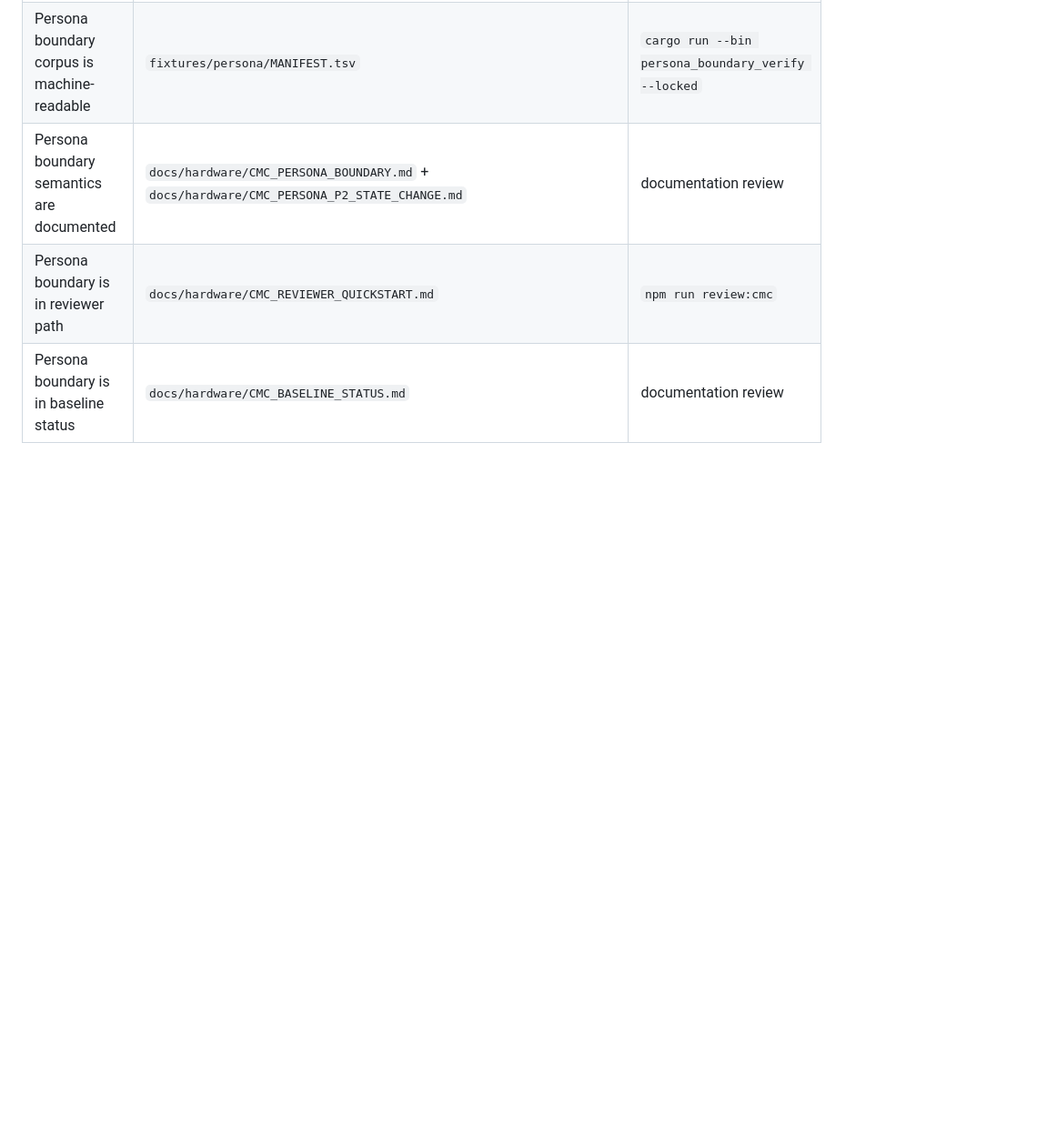
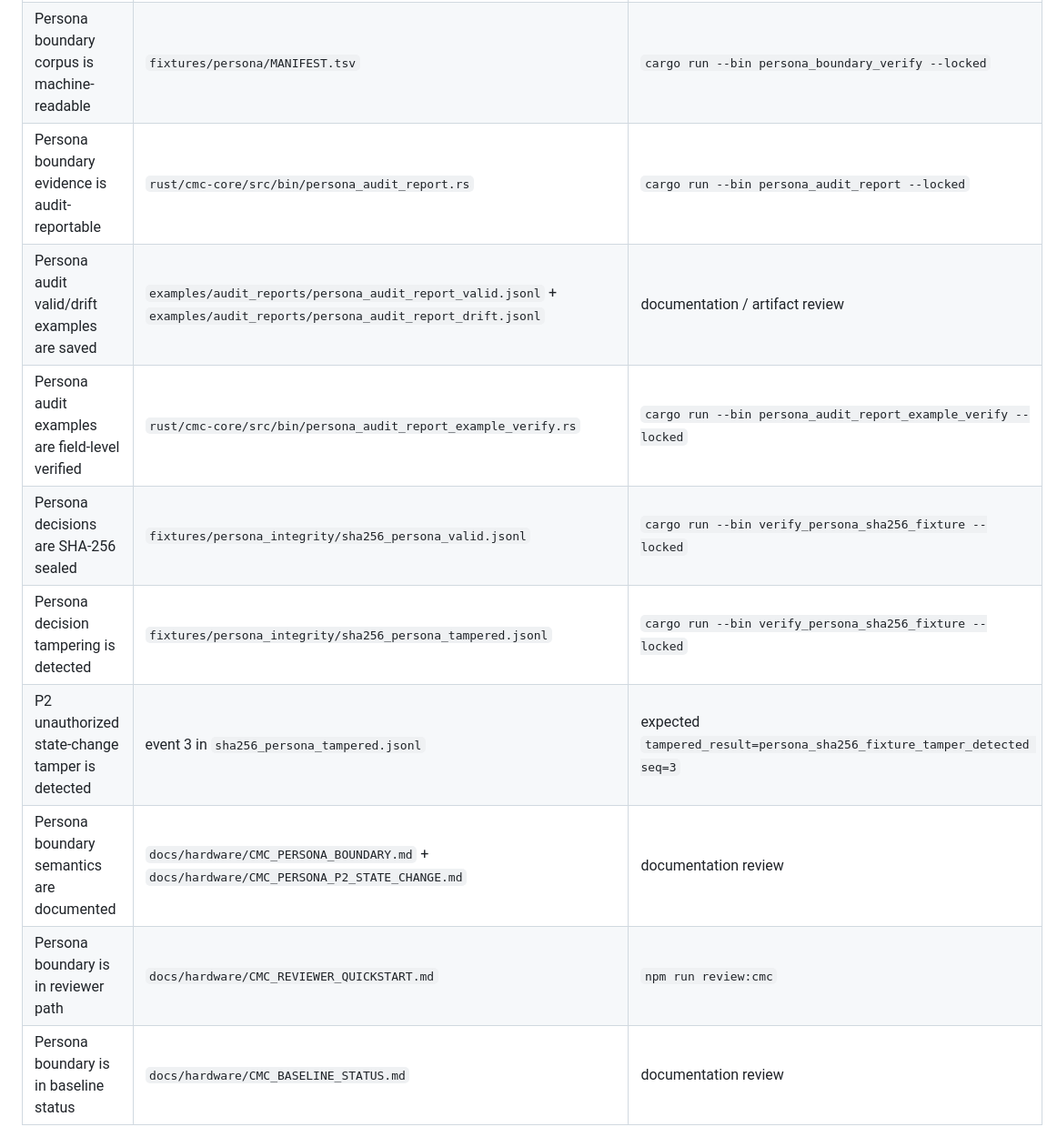
Before and after one commit to safal207/CaPU, a Markdown page: docs/hardware/CMC_PERSONA_EVIDENCE_MAP.md, the part around one of its changes. Shown at 91% size. GitHub-like rendering; blank space fills up the shorter version.

```diff
--- a/docs/hardware/CMC_PERSONA_EVIDENCE_MAP.md
+++ b/docs/hardware/CMC_PERSONA_EVIDENCE_MAP.md
@@ -58,6 +76,12 @@ The current persona corpus covers three invariants:
 | Unlabeled introspection must be rejected as claimed inner truth | `fixtures/persona/unlabeled_introspection_rejected.jsonl` | `cargo run --bin persona_boundary_verify --locked` |
 | Hypothesis-labeled introspection may be accepted as reflection | `fixtures/persona/hypothesis_labeled_introspection_accepted.jsonl` | `cargo run --bin persona_boundary_verify --locked` |
 | Persona boundary corpus is machine-readable | `fixtures/persona/MANIFEST.tsv` | `cargo run --bin persona_boundary_verify --locked` |
+| Persona boundary evidence is audit-reportable | `rust/cmc-core/src/bin/persona_audit_report.rs` | `cargo run --bin persona_audit_report --locked` |
+| Persona audit valid/drift examples are saved | `examples/audit_reports/persona_audit_report_valid.jsonl` + `examples/audit_reports/persona_audit_report_drift.jsonl` | documentation / artifact review |
+| Persona audit examples are field-level verified | `rust/cmc-core/src/bin/persona_audit_report_example_verify.rs` | `cargo run --bin persona_audit_report_example_verify --locked` |
+| Persona decisions are SHA-256 sealed | `fixtures/persona_integrity/sha256_persona_valid.jsonl` | `cargo run --bin verify_persona_sha256_fixture --locked` |
+| Persona decision tampering is detected | `fixtures/persona_integrity/sha256_persona_tampered.jsonl` | `cargo run --bin verify_persona_sha256_fixture --locked` |
+| P2 unauthorized state-change tamper is detected | event 3 in `sha256_persona_tampered.jsonl` | expected `tampered_result=persona_sha256_fixture_tamper_detected seq=3` |
 | Persona boundary semantics are documented | `docs/hardware/CMC_PERSONA_BOUNDARY.md` + `docs/hardware/CMC_PERSONA_P2_STATE_CHANGE.md` | documentation review |
 | Persona boundary is in reviewer path | `docs/hardware/CMC_REVIEWER_QUICKSTART.md` | `npm run review:cmc` |
 | Persona boundary is in baseline status | `docs/hardware/CMC_BASELINE_STATUS.md` | documentation review |
```
Also changed, not shown: other parts of docs/hardware/CMC_PERSONA_EVIDENCE_MAP.md (+55 -20 lines).
